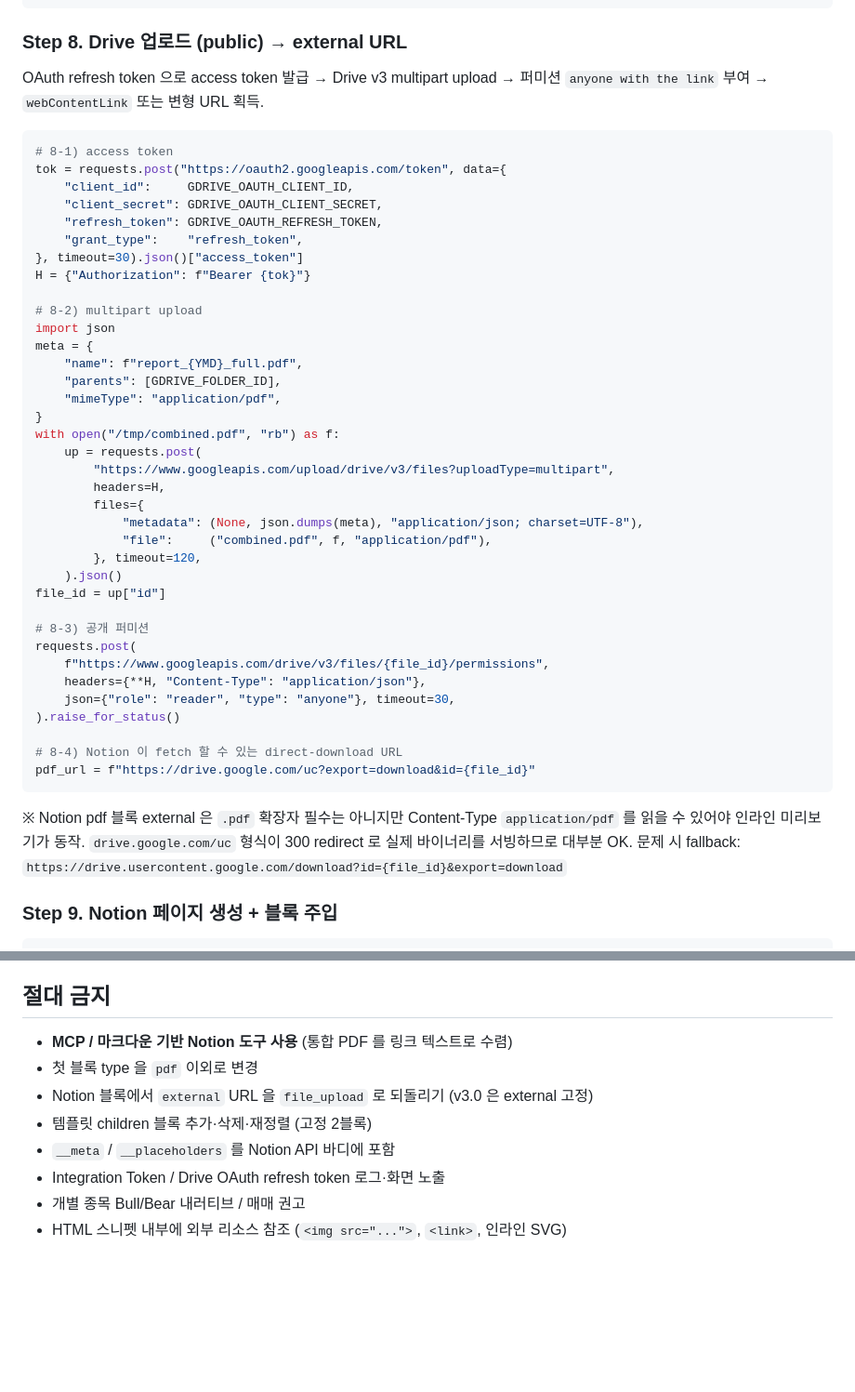
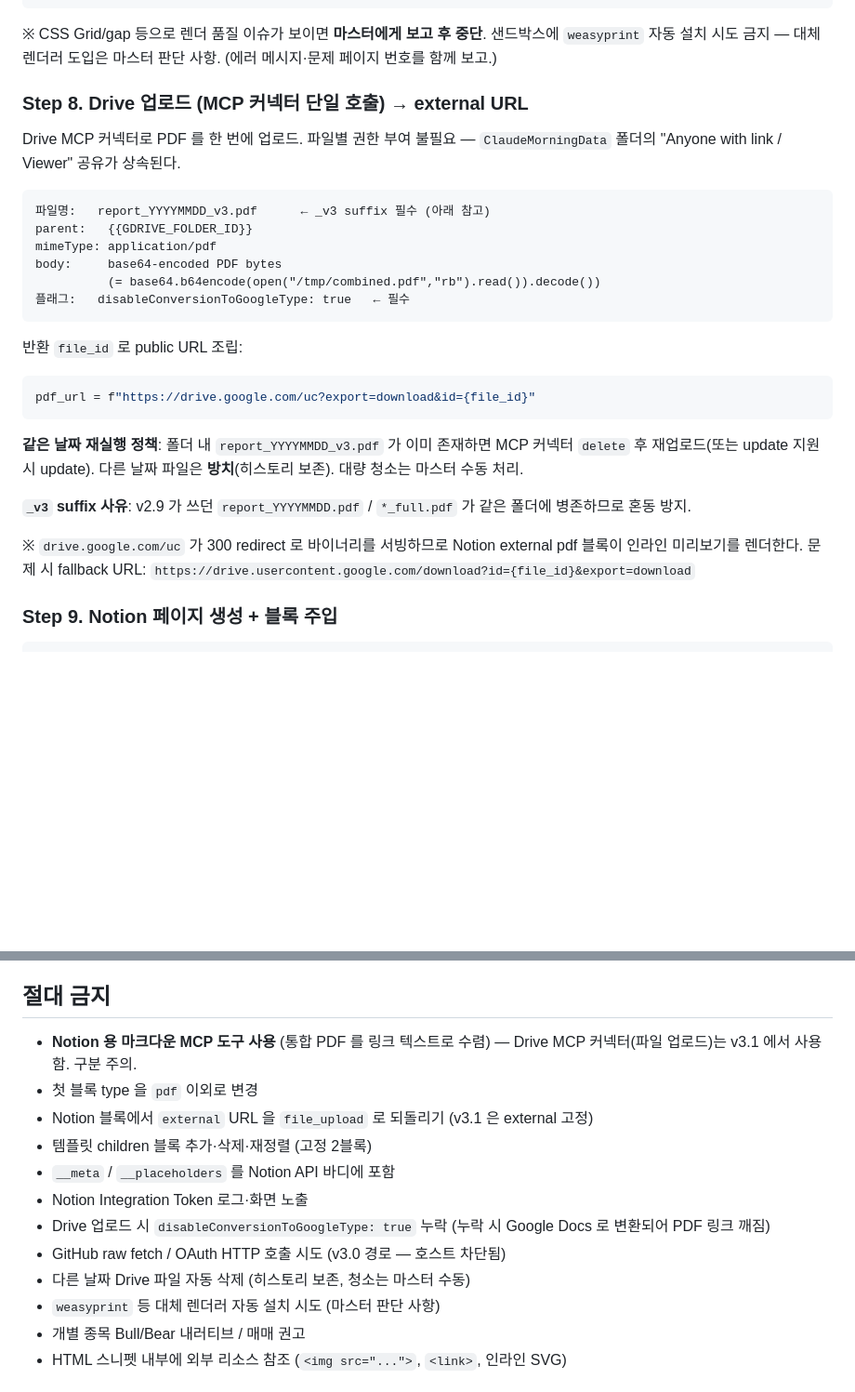
Before and after one commit to gengar200005/morning-report, a Markdown page: CLAUDE_PROJECT_INSTRUCTION.md, 2 parts joined by grey strips. Shown at 93% size. Rendered like a GitHub page; blank space fills up the shorter version.

````diff
--- a/CLAUDE_PROJECT_INSTRUCTION.md
+++ b/CLAUDE_PROJECT_INSTRUCTION.md
@@ -169,54 +208,40 @@ assert result.returncode == 0, f"wkhtmltopdf 실패: {result.stderr[-500:]}"
 assert Path("/tmp/combined.pdf").stat().st_size > 50_000, "PDF 너무 작음"
 ```
 
-### Step 8. Drive 업로드 (public) → external URL
+※ CSS Grid/gap 등으로 렌더 품질 이슈가 보이면 **마스터에게 보고 후 중단**.
+샌드박스에 `weasyprint` 자동 설치 시도 금지 — 대체 렌더러 도입은 마스터
+판단 사항. (에러 메시지·문제 페이지 번호를 함께 보고.)
 
-OAuth refresh token 으로 access token 발급 → Drive v3 multipart upload →
-퍼미션 `anyone with the link` 부여 → `webContentLink` 또는 변형 URL 획득.
+### Step 8. Drive 업로드 (MCP 커넥터 단일 호출) → external URL
+
+Drive MCP 커넥터로 PDF 를 한 번에 업로드. 파일별 권한 부여 불필요 —
+`ClaudeMorningData` 폴더의 "Anyone with link / Viewer" 공유가 상속된다.
+
+```
+파일명:   report_YYYYMMDD_v3.pdf      ← _v3 suffix 필수 (아래 참고)
+parent:   {{GDRIVE_FOLDER_ID}}
+mimeType: application/pdf
+body:     base64-encoded PDF bytes
+          (= base64.b64encode(open("/tmp/combined.pdf","rb").read()).decode())
+플래그:   disableConversionToGoogleType: true   ← 필수
+```
+
+반환 `file_id` 로 public URL 조립:
 
 ```python
-# 8-1) access token
-tok = requests.post("https://oauth2.googleapis.com/token", data={
-    "client_id":     GDRIVE_OAUTH_CLIENT_ID,
-    "client_secret": GDRIVE_OAUTH_CLIENT_SECRET,
-    "refresh_token": GDRIVE_OAUTH_REFRESH_TOKEN,
-    "grant_type":    "refresh_token",
-}, timeout=30).json()["access_token"]
-H = {"Authorization": f"Bearer {tok}"}
-
-# 8-2) multipart upload
-import json
-meta = {
-    "name": f"report_{YMD}_full.pdf",
-    "parents": [GDRIVE_FOLDER_ID],
-    "mimeType": "application/pdf",
-}
-with open("/tmp/combined.pdf", "rb") as f:
-    up = requests.post(
-        "https://www.googleapis.com/upload/drive/v3/files?uploadType=multipart",
-        headers=H,
-        files={
-            "metadata": (None, json.dumps(meta), "application/json; charset=UTF-8"),
-            "file":     ("combined.pdf", f, "application/pdf"),
-        }, timeout=120,
-    ).json()
-file_id = up["id"]
-
-# 8-3) 공개 퍼미션
-requests.post(
-    f"https://www.googleapis.com/drive/v3/files/{file_id}/permissions",
-    headers={**H, "Content-Type": "application/json"},
-    json={"role": "reader", "type": "anyone"}, timeout=30,
-).raise_for_status()
-
-# 8-4) Notion 이 fetch 할 수 있는 direct-download URL
 pdf_url = f"https://drive.google.com/uc?export=download&id={file_id}"
 ```
 
-※ Notion pdf 블록 external 은 `.pdf` 확장자 필수는 아니지만 Content-Type
-`application/pdf` 를 읽을 수 있어야 인라인 미리보기가 동작. `drive.google.com/uc`
-형식이 300 redirect 로 실제 바이너리를 서빙하므로 대부분 OK.
-문제 시 fallback: `https://drive.usercontent.google.com/download?id={file_id}&export=download`
+**같은 날짜 재실행 정책**: 폴더 내 `report_YYYYMMDD_v3.pdf` 가 이미
+존재하면 MCP 커넥터 `delete` 후 재업로드(또는 update 지원 시 update).
+다른 날짜 파일은 **방치**(히스토리 보존). 대량 청소는 마스터 수동 처리.
+
+**`_v3` suffix 사유**: v2.9 가 쓰던 `report_YYYYMMDD.pdf` / `*_full.pdf` 가
+같은 폴더에 병존하므로 혼동 방지.
+
+※ `drive.google.com/uc` 가 300 redirect 로 바이너리를 서빙하므로 Notion
+external pdf 블록이 인라인 미리보기를 렌더한다. 문제 시 fallback URL:
+`https://drive.usercontent.google.com/download?id={file_id}&export=download`
 
 ### Step 9. Notion 페이지 생성 + 블록 주입
 
@@ -303,12 +328,18 @@ T15/CD120: Minervini 8조건 + RS≥70 + 20일 수급 + KOSPI MA60 게이트 /
 
 ## 절대 금지
 
-- **MCP / 마크다운 기반 Notion 도구 사용** (통합 PDF 를 링크 텍스트로 수렴)
+- **Notion 용 마크다운 MCP 도구 사용** (통합 PDF 를 링크 텍스트로 수렴) —
+  Drive MCP 커넥터(파일 업로드)는 v3.1 에서 사용함. 구분 주의.
 - 첫 블록 type 을 `pdf` 이외로 변경
-- Notion 블록에서 `external` URL 을 `file_upload` 로 되돌리기 (v3.0 은 external 고정)
+- Notion 블록에서 `external` URL 을 `file_upload` 로 되돌리기 (v3.1 은 external 고정)
 - 템플릿 children 블록 추가·삭제·재정렬 (고정 2블록)
 - `__meta` / `__placeholders` 를 Notion API 바디에 포함
-- Integration Token / Drive OAuth refresh token 로그·화면 노출
+- Notion Integration Token 로그·화면 노출
+- Drive 업로드 시 `disableConversionToGoogleType: true` 누락
+  (누락 시 Google Docs 로 변환되어 PDF 링크 깨짐)
+- GitHub raw fetch / OAuth HTTP 호출 시도 (v3.0 경로 — 호스트 차단됨)
+- 다른 날짜 Drive 파일 자동 삭제 (히스토리 보존, 청소는 마스터 수동)
+- `weasyprint` 등 대체 렌더러 자동 설치 시도 (마스터 판단 사항)
 - 개별 종목 Bull/Bear 내러티브 / 매매 권고
 - HTML 스니펫 내부에 외부 리소스 참조 (`<img src="...">`, `<link>`, 인라인 SVG)
 
````
Also changed, not shown: other parts of CLAUDE_PROJECT_INSTRUCTION.md (+91 -50 lines).
